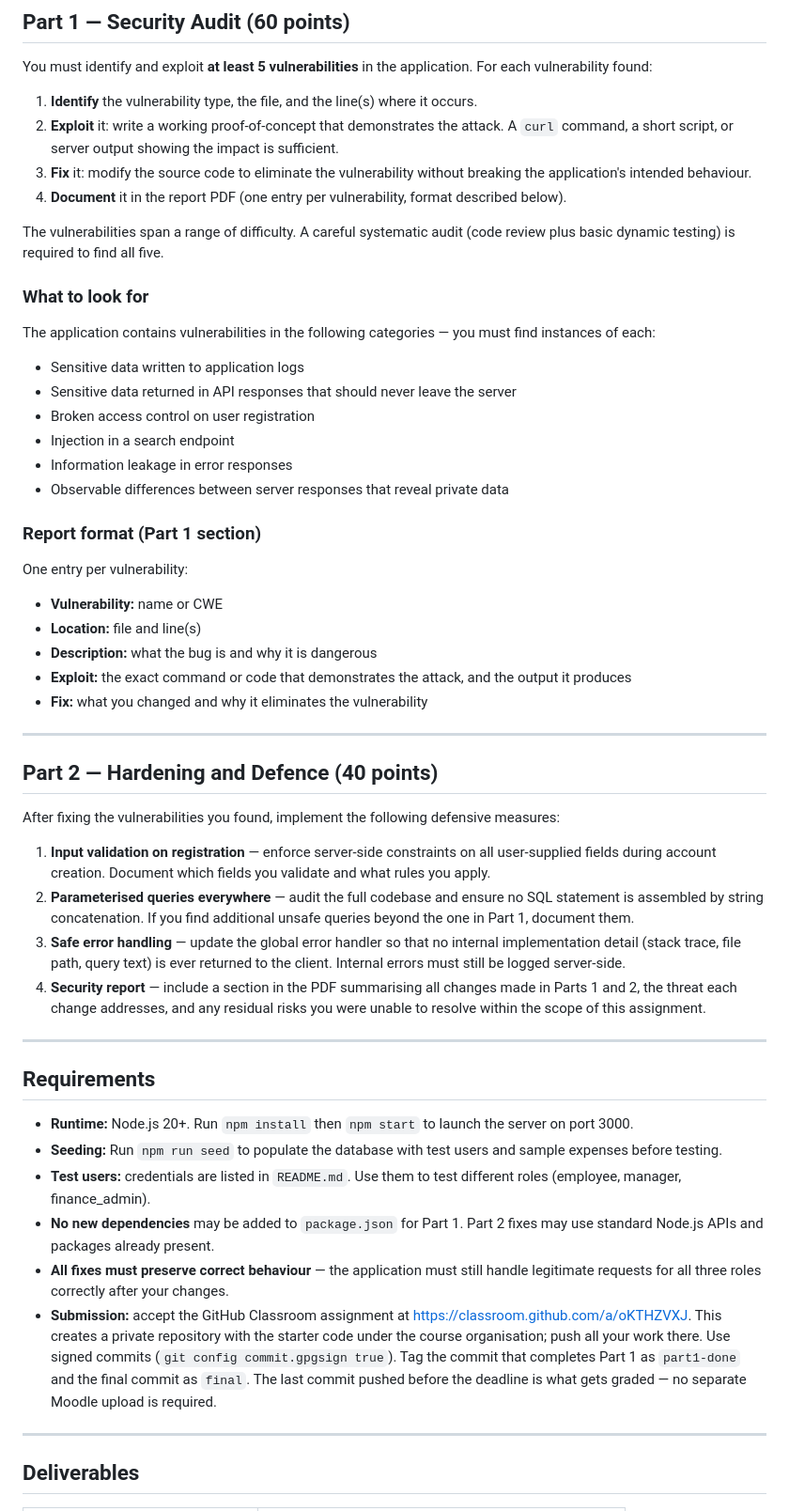
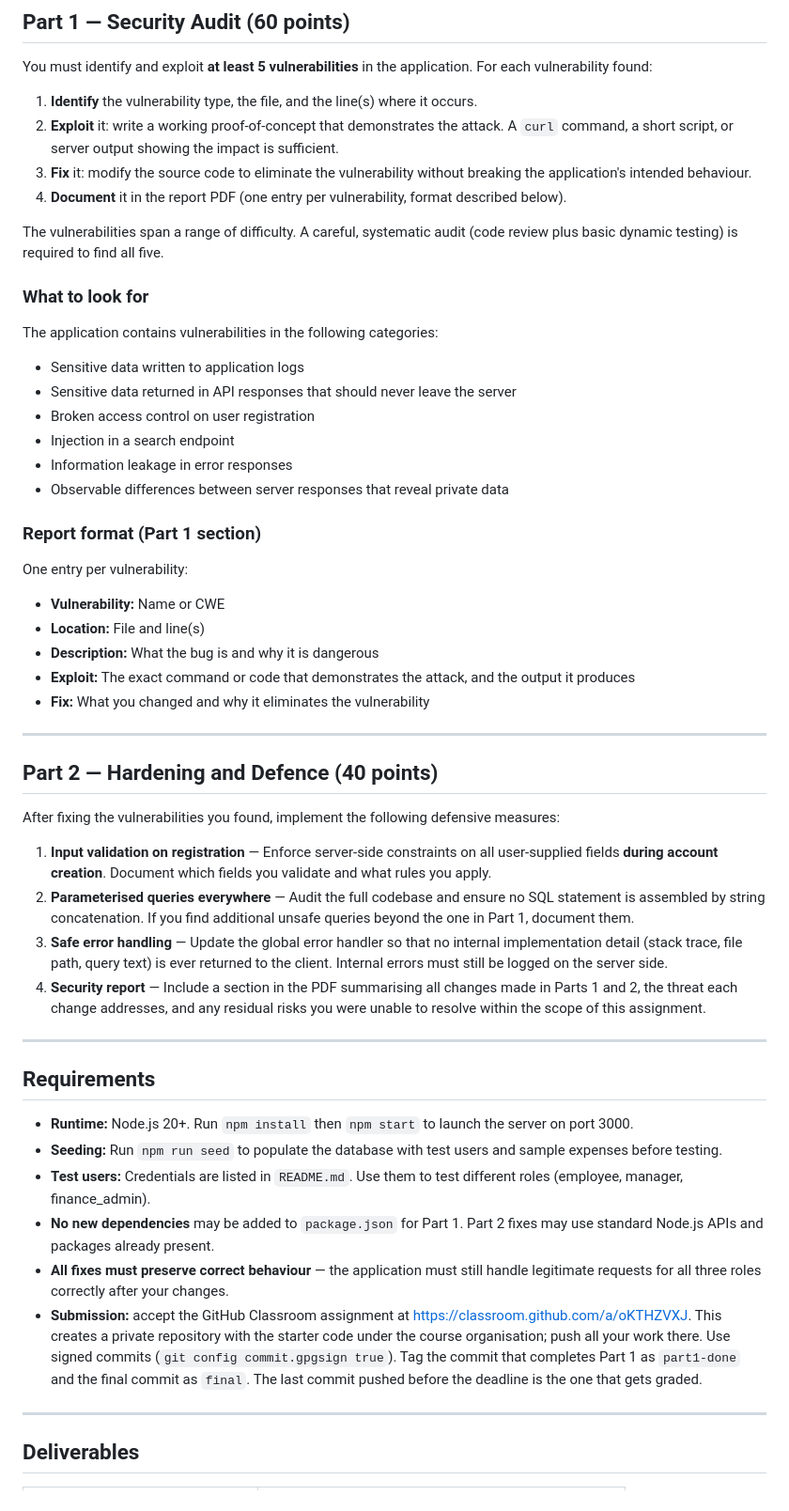
Before and after one commit to carlaferreira/softsec-p1-phase2-code, a Markdown page: ASSIGNMENT.md, the part around the change. Shown at 94% size. Drawn GitHub-style.

Commit message:
Formatting issues in ASSIGNMENT.md
Corrected formatting and capitalization for consistency in the assignment guidelines.

```diff
--- a/ASSIGNMENT.md
+++ b/ASSIGNMENT.md
@@ -17,11 +17,11 @@ You must identify and exploit **at least 5 vulnerabilities** in the application.
 3. **Fix** it: modify the source code to eliminate the vulnerability without breaking the application's intended behaviour.
 4. **Document** it in the report PDF (one entry per vulnerability, format described below).
 
-The vulnerabilities span a range of difficulty. A careful systematic audit (code review plus basic dynamic testing) is required to find all five.
+The vulnerabilities span a range of difficulty. A careful, systematic audit (code review plus basic dynamic testing) is required to find all five.
 
 ### What to look for
 
-The application contains vulnerabilities in the following categories — you must find instances of each:
+The application contains vulnerabilities in the following categories:
 
 - Sensitive data written to application logs
 - Sensitive data returned in API responses that should never leave the server
@@ -34,11 +34,11 @@ The application contains vulnerabilities in the following categories — you mus
 
 One entry per vulnerability:
 
-- **Vulnerability:** name or CWE
-- **Location:** file and line(s)
-- **Description:** what the bug is and why it is dangerous
-- **Exploit:** the exact command or code that demonstrates the attack, and the output it produces
-- **Fix:** what you changed and why it eliminates the vulnerability
+- **Vulnerability:** Name or CWE
+- **Location:** File and line(s)
+- **Description:** What the bug is and why it is dangerous
+- **Exploit:** The exact command or code that demonstrates the attack, and the output it produces
+- **Fix:** What you changed and why it eliminates the vulnerability
 
 ---
 
@@ -46,10 +46,10 @@ One entry per vulnerability:
 
 After fixing the vulnerabilities you found, implement the following defensive measures:
 
-1. **Input validation on registration** — enforce server-side constraints on all user-supplied fields during account creation. Document which fields you validate and what rules you apply.
-2. **Parameterised queries everywhere** — audit the full codebase and ensure no SQL statement is assembled by string concatenation. If you find additional unsafe queries beyond the one in Part 1, document them.
-3. **Safe error handling** — update the global error handler so that no internal implementation detail (stack trace, file path, query text) is ever returned to the client. Internal errors must still be logged server-side.
-4. **Security report** — include a section in the PDF summarising all changes made in Parts 1 and 2, the threat each change addresses, and any residual risks you were unable to resolve within the scope of this assignment.
+1. **Input validation on registration** — Enforce server-side constraints on all user-supplied fields **during account creation**. Document which fields you validate and what rules you apply.
+2. **Parameterised queries everywhere** — Audit the full codebase and ensure no SQL statement is assembled by string concatenation. If you find additional unsafe queries beyond the one in Part 1, document them.
+3. **Safe error handling** — Update the global error handler so that no internal implementation detail (stack trace, file path, query text) is ever returned to the client. Internal errors must still be logged on the server side.
+4. **Security report** — Include a section in the PDF summarising all changes made in Parts 1 and 2, the threat each change addresses, and any residual risks you were unable to resolve within the scope of this assignment.
 
 ---
 
@@ -57,10 +57,10 @@ After fixing the vulnerabilities you found, implement the following defensive me
 
 - **Runtime:** Node.js 20+. Run `npm install` then `npm start` to launch the server on port 3000.
 - **Seeding:** Run `npm run seed` to populate the database with test users and sample expenses before testing.
-- **Test users:** credentials are listed in `README.md`. Use them to test different roles (employee, manager, finance\_admin).
+- **Test users:** Credentials are listed in `README.md`. Use them to test different roles (employee, manager, finance\_admin).
 - **No new dependencies** may be added to `package.json` for Part 1. Part 2 fixes may use standard Node.js APIs and packages already present.
 - **All fixes must preserve correct behaviour** — the application must still handle legitimate requests for all three roles correctly after your changes.
-- **Submission:** accept the GitHub Classroom assignment at <https://classroom.github.com/a/oKTHZVXJ>. This creates a private repository with the starter code under the course organisation; push all your work there. Use signed commits (`git config commit.gpgsign true`). Tag the commit that completes Part 1 as `part1-done` and the final commit as `final`. The last commit pushed before the deadline is what gets graded — no separate Moodle upload is required.
+- **Submission:** accept the GitHub Classroom assignment at <https://classroom.github.com/a/oKTHZVXJ>. This creates a private repository with the starter code under the course organisation; push all your work there. Use signed commits (`git config commit.gpgsign true`). Tag the commit that completes Part 1 as `part1-done` and the final commit as `final`. The last commit pushed before the deadline is the one that gets graded.
 
 ---
 
```
